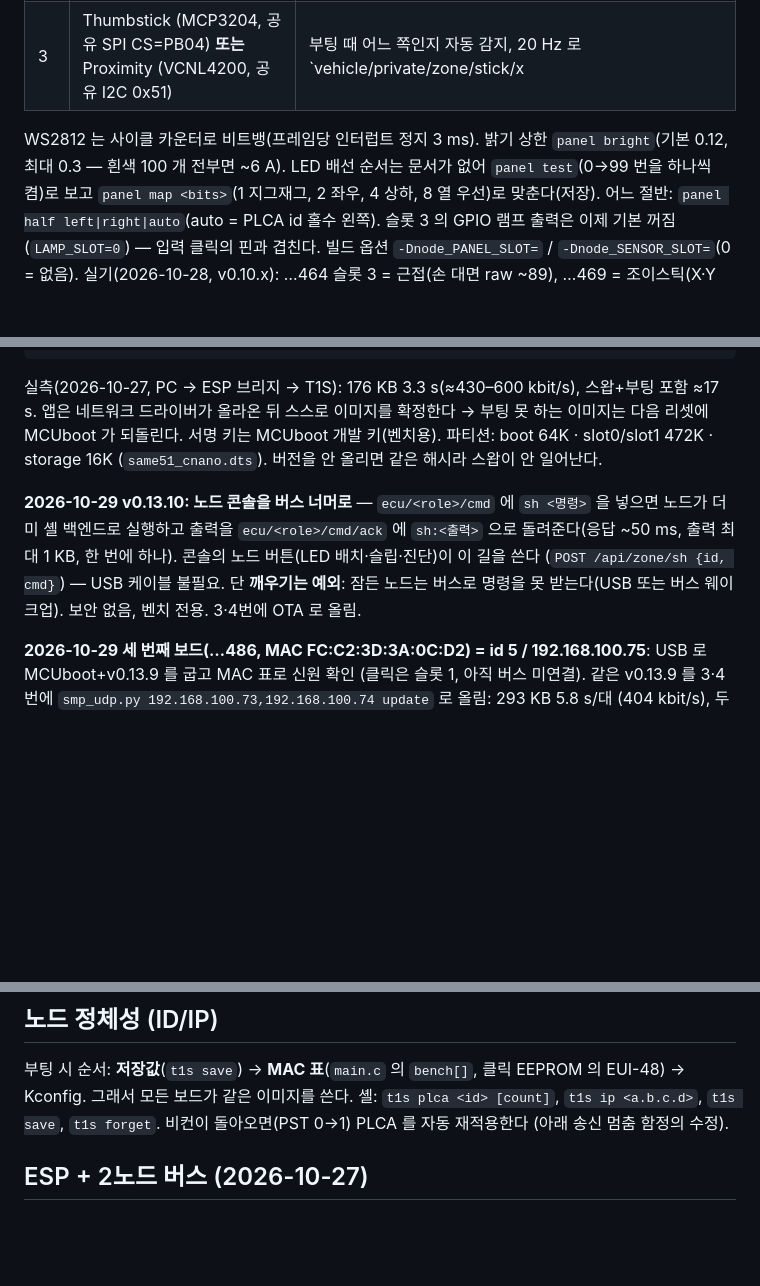
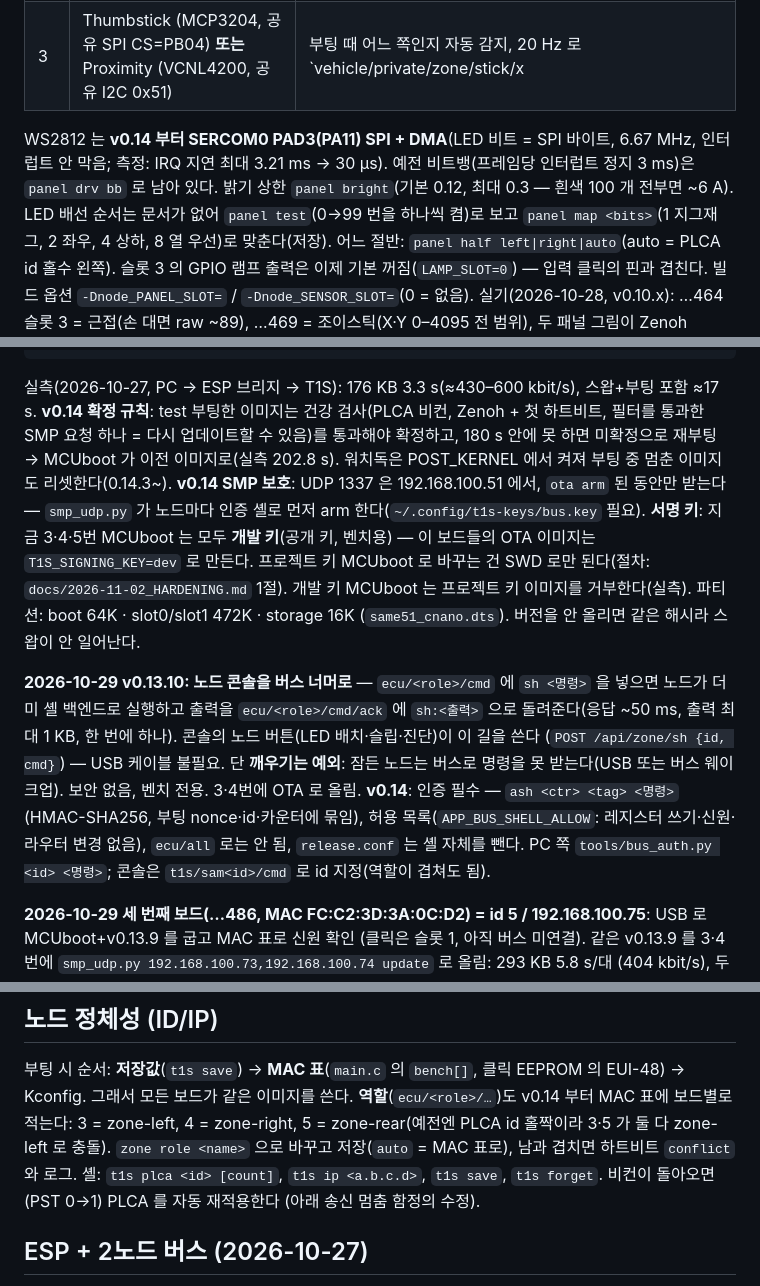
Before and after one commit to hwkim3330/t1s-zone-node-same51, a Markdown page: README.md, 3 parts joined by grey strips. Rendered like a GitHub page; blank space fills up the shorter version.

````diff
--- a/README.md
+++ b/README.md
@@ -155,7 +185,8 @@ x = 0 이 바깥쪽(왼쪽 존), 오른쪽 존은 좌우 반전.
 | 2 | **MIKROE-4115 10×10 RGB** (WS2812, DI = PWM 핀 PA11) | ESP 존 컨트롤러와 같은 20×10 차 그림(`zone_render.h`, elite-t1s-hat 에서 가져옴)의 **이 존 몫 절반**: 기어·속도·지시등 스윕·브레이크/후진 줄·페달·핸들·근접 막대. 두 노드가 합쳐 한 그림 |
 | 3 | Thumbstick (MCP3204, 공유 SPI CS=PB04) **또는** Proximity (VCNL4200, 공유 I2C 0x51) | 부팅 때 어느 쪽인지 자동 감지, 20 Hz 로 `vehicle/private/zone/stick/x|y`, `.../proximity/raw`, `vehicle/private/external/proximity_rear`(m) 발행 — ESP 존 컨트롤러와 같은 키 |
 
-WS2812 는 사이클 카운터로 비트뱅(프레임당 인터럽트 정지 3 ms). 밝기 상한 `panel bright`(기본 0.12, 최대 0.3 — 흰색 100 개 전부면 ~6 A).
+WS2812 는 **v0.14 부터 SERCOM0 PAD3(PA11) SPI + DMA**(LED 비트 = SPI 바이트, 6.67 MHz, 인터럽트 안 막음; 측정: IRQ 지연 최대 3.21 ms → 30 µs).
+예전 비트뱅(프레임당 인터럽트 정지 3 ms)은 `panel drv bb` 로 남아 있다. 밝기 상한 `panel bright`(기본 0.12, 최대 0.3 — 흰색 100 개 전부면 ~6 A).
 LED 배선 순서는 문서가 없어 `panel test`(0→99 번을 하나씩 켬)로 보고 `panel map <bits>`(1 지그재그, 2 좌우, 4 상하, 8 열 우선)로 맞춘다(저장).
 어느 절반: `panel half left|right|auto`(auto = PLCA id 홀수 왼쪽). 슬롯 3 의 GPIO 램프 출력은 이제 기본 꺼짐(`LAMP_SLOT=0`) — 입력 클릭의 핀과 겹친다.
 빌드 옵션 `-Dnode_PANEL_SLOT=` / `-Dnode_SENSOR_SLOT=`(0 = 없음).
@@ -225,14 +256,20 @@ tools/smp_udp.py 192.168.100.73,192.168.100.74 update build/node-v2/node/zephyr/
 tools/smp_udp.py 192.168.100.73 list
 ```
 
-실측(2026-10-27, PC → ESP 브리지 → T1S): 176 KB 3.3 s(≈430–600 kbit/s), 스왑+부팅 포함 ≈17 s. 앱은 네트워크 드라이버가 올라온 뒤
-스스로 이미지를 확정한다 → 부팅 못 하는 이미지는 다음 리셋에 MCUboot 가 되돌린다. 서명 키는 MCUboot 개발 키(벤치용).
+실측(2026-10-27, PC → ESP 브리지 → T1S): 176 KB 3.3 s(≈430–600 kbit/s), 스왑+부팅 포함 ≈17 s.
+**v0.14 확정 규칙**: test 부팅한 이미지는 건강 검사(PLCA 비컨, Zenoh + 첫 하트비트, 필터를 통과한 SMP 요청 하나 = 다시 업데이트할 수 있음)를
+통과해야 확정하고, 180 s 안에 못 하면 미확정으로 재부팅 → MCUboot 가 이전 이미지로(실측 202.8 s). 워치독은 POST_KERNEL 에서 켜져 부팅 중 멈춘 이미지도 리셋한다(0.14.3~).
+**v0.14 SMP 보호**: UDP 1337 은 192.168.100.51 에서, `ota arm` 된 동안만 받는다 — `smp_udp.py` 가 노드마다 인증 셸로 먼저 arm 한다(`~/.config/t1s-keys/bus.key` 필요).
+**서명 키**: 지금 3·4·5번 MCUboot 는 모두 **개발 키**(공개 키, 벤치용) — 이 보드들의 OTA 이미지는 `T1S_SIGNING_KEY=dev` 로 만든다.
+프로젝트 키 MCUboot 로 바꾸는 건 SWD 로만 된다(절차: `docs/2026-11-02_HARDENING.md` 1절). 개발 키 MCUboot 는 프로젝트 키 이미지를 거부한다(실측).
 파티션: boot 64K · slot0/slot1 472K · storage 16K (`same51_cnano.dts`). 버전을 안 올리면 같은 해시라 스왑이 안 일어난다.
 
 **2026-10-29 v0.13.10: 노드 콘솔을 버스 너머로** — `ecu/<role>/cmd` 에 `sh <명령>` 을 넣으면 노드가 더미 셸 백엔드로 실행하고 출력을
 `ecu/<role>/cmd/ack` 에 `sh:<출력>` 으로 돌려준다(응답 ~50 ms, 출력 최대 1 KB, 한 번에 하나). 콘솔의 노드 버튼(LED 배치·슬립·진단)이 이 길을 쓴다
 (`POST /api/zone/sh {id, cmd}`) — USB 케이블 불필요. 단 **깨우기는 예외**: 잠든 노드는 버스로 명령을 못 받는다(USB 또는 버스 웨이크업).
 보안 없음, 벤치 전용. 3·4번에 OTA 로 올림.
+**v0.14**: 인증 필수 — `ash <ctr> <tag> <명령>`(HMAC-SHA256, 부팅 nonce·id·카운터에 묶임), 허용 목록(`APP_BUS_SHELL_ALLOW`: 레지스터 쓰기·신원·라우터 변경 없음),
+`ecu/all` 로는 안 됨, `release.conf` 는 셸 자체를 뺀다. PC 쪽 `tools/bus_auth.py <id> <명령>`; 콘솔은 `t1s/sam<id>/cmd` 로 id 지정(역할이 겹쳐도 됨).
 
 **2026-10-29 세 번째 보드(…486, MAC FC:C2:3D:3A:0C:D2) = id 5 / 192.168.100.75**: USB 로 MCUboot+v0.13.9 를 굽고 MAC 표로 신원 확인
 (클릭은 슬롯 1, 아직 버스 미연결). 같은 v0.13.9 를 3·4번에 `smp_udp.py 192.168.100.73,192.168.100.74 update` 로 올림: 293 KB 5.8 s/대
@@ -322,7 +359,8 @@ DT 자리표시 MAC → 같은 클록 ID). 혼자일 땐 Pdelay 응답이 없어
 ## 노드 정체성 (ID/IP)
 
 부팅 시 순서: **저장값**(`t1s save`) → **MAC 표**(`main.c` 의 `bench[]`, 클릭 EEPROM 의 EUI-48) → Kconfig. 그래서 모든 보드가 같은
-이미지를 쓴다. 셸: `t1s plca <id> [count]`, `t1s ip <a.b.c.d>`, `t1s save`, `t1s forget`. 비컨이 돌아오면(PST 0→1) PLCA 를 자동 재적용한다
+이미지를 쓴다. **역할**(`ecu/<role>/…`)도 v0.14 부터 MAC 표에 보드별로 적는다: 3 = zone-left, 4 = zone-right, 5 = zone-rear(예전엔 PLCA id 홀짝이라
+3·5 가 둘 다 zone-left 로 충돌). `zone role <name>` 으로 바꾸고 저장(`auto` = MAC 표로), 남과 겹치면 하트비트 `conflict` 와 로그. 셸: `t1s plca <id> [count]`, `t1s ip <a.b.c.d>`, `t1s save`, `t1s forget`. 비컨이 돌아오면(PST 0→1) PLCA 를 자동 재적용한다
 (아래 송신 멈춤 함정의 수정).
 
 ## ESP + 2노드 버스 (2026-10-27)
````
Also changed, not shown: other parts of README.md (+31 -1 lines), docs/2026-11-02_HARDENING.md (added, +210 -0 lines).
